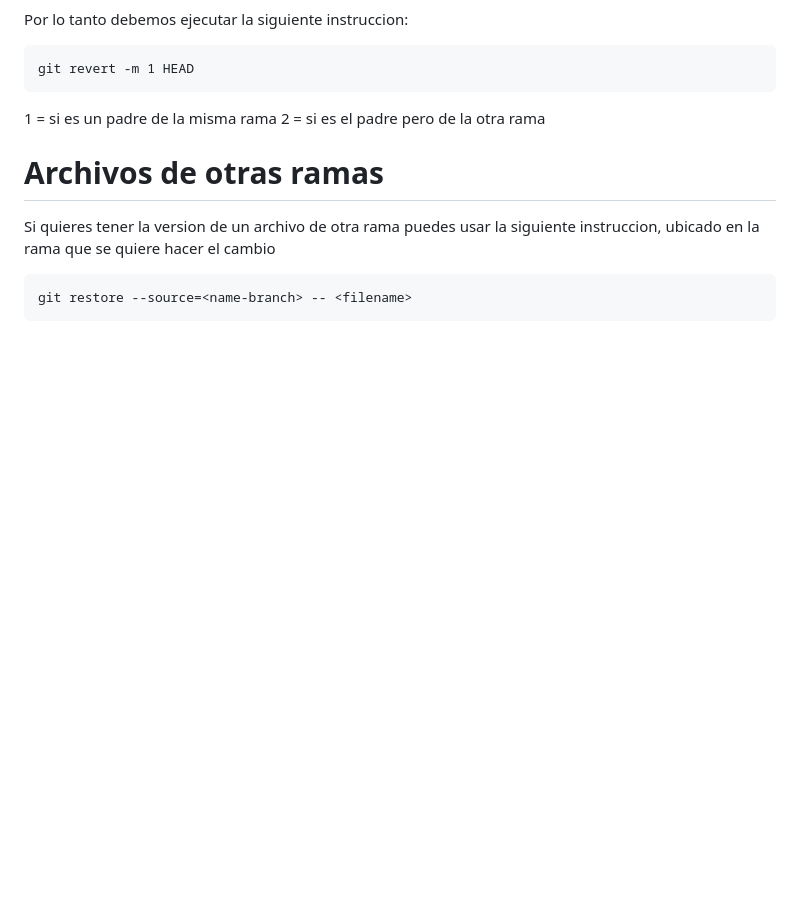
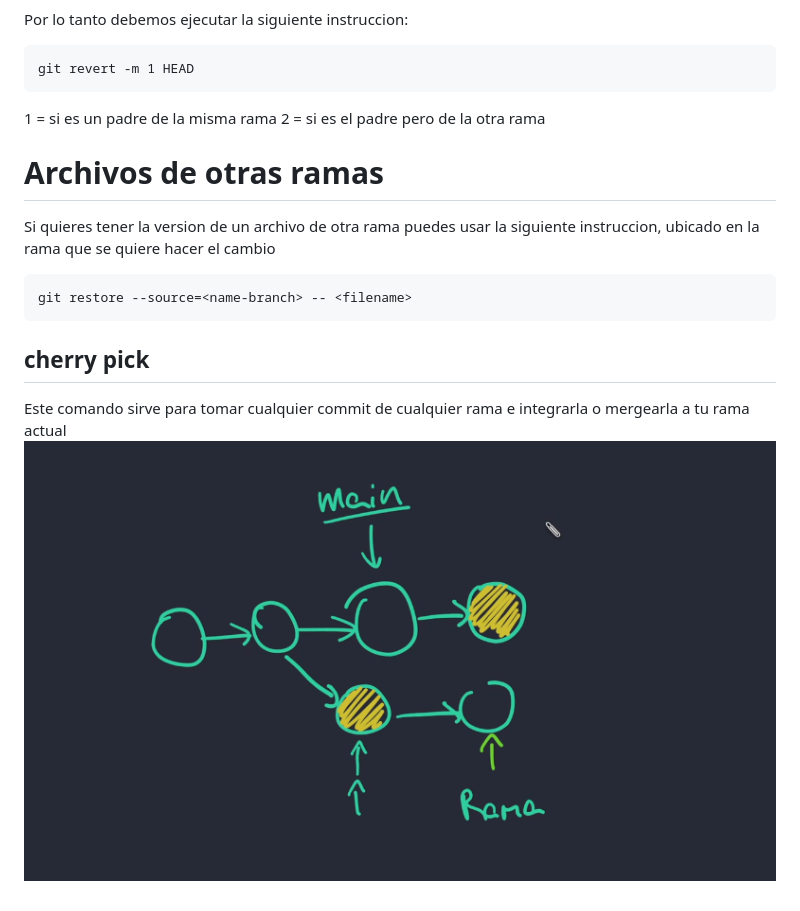
Before and after one commit to odin1982/git, a Markdown page: README.md, the part around the change. Drawn GitHub-style; pictures changed too: images/cherry-pick_1.png (added); blank space fills up the shorter version.

Commit message:
gestion de ramas - cherry pick

````diff
--- a/README.md
+++ b/README.md
@@ -464,3 +464,7 @@ Si quieres tener la version de un archivo de otra rama puedes usar la siguiente
 ```
 git restore --source=<name-branch> -- <filename>
 ```
+
+## cherry pick
+Este comando sirve para tomar cualquier commit  de cualquier rama e integrarla o mergearla a tu rama actual
+![Descripción de la imagen](/images/cherry-pick_1.png)
````
